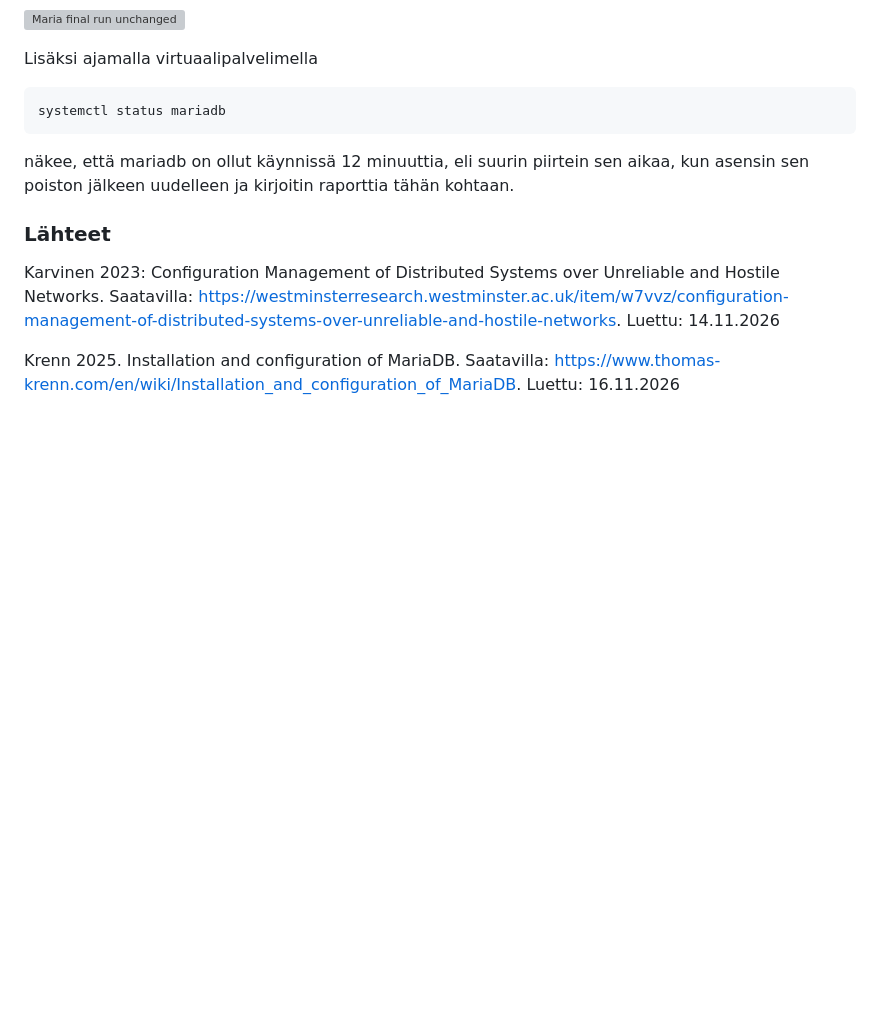
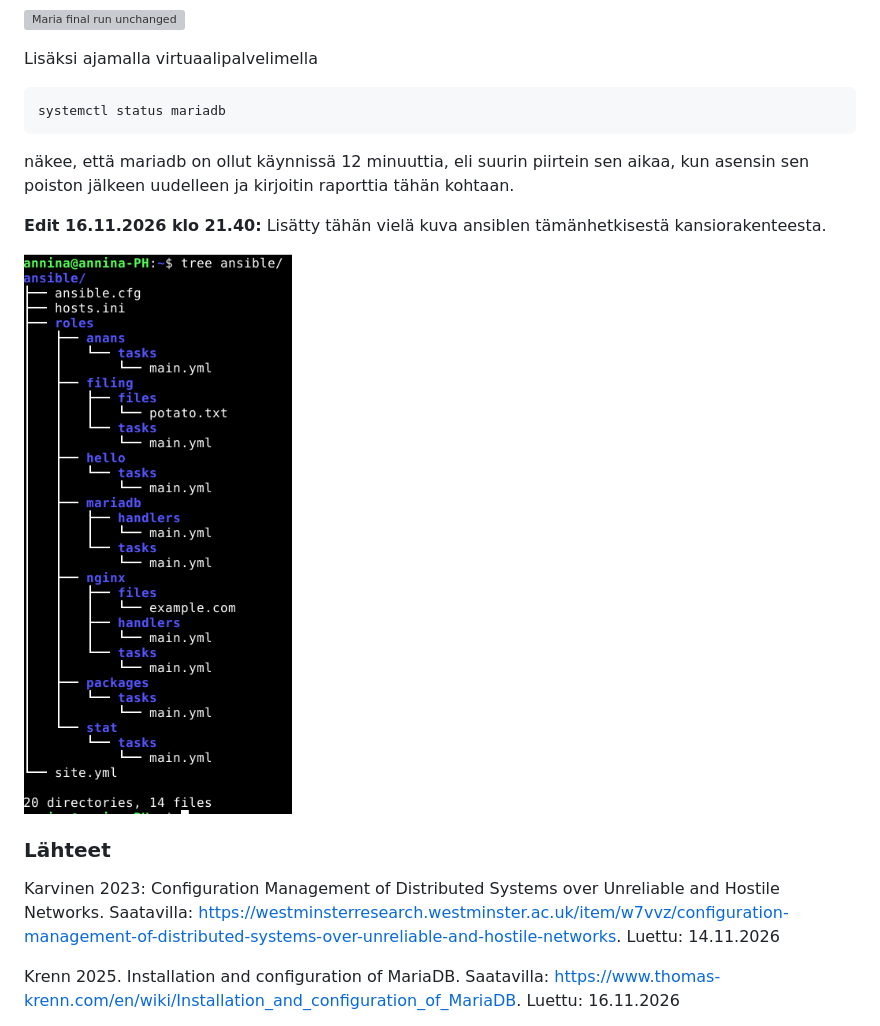
Before and after one commit to bia062/palvelinten-hallinta, a Markdown page: h4.md, the part around the change. Rendered like a GitHub page; pictures changed too: kuvat/ansible-tree.png (added); blank space fills up the shorter version; grey boxes are pictures that could not be loaded.

Commit message:
h4 lisätty tree /ansible

```diff
--- a/h4.md
+++ b/h4.md
@@ -242,6 +242,10 @@ Lisäksi ajamalla virtuaalipalvelimella
 
 näkee, että mariadb on ollut käynnissä 12 minuuttia, eli suurin piirtein sen aikaa, kun asensin sen poiston jälkeen uudelleen ja kirjoitin raporttia tähän kohtaan.
 
+**Edit 16.11.2026 klo 21.40:** Lisätty tähän vielä kuva ansiblen tämänhetkisestä kansiorakenteesta.
+
+![Ansible tree](/kuvat/ansible-tree.png)
+
 ### Lähteet ###
 
 Karvinen 2023: Configuration Management of Distributed Systems over Unreliable and Hostile Networks. Saatavilla: https://westminsterresearch.westminster.ac.uk/item/w7vvz/configuration-management-of-distributed-systems-over-unreliable-and-hostile-networks. Luettu: 14.11.2026
```
